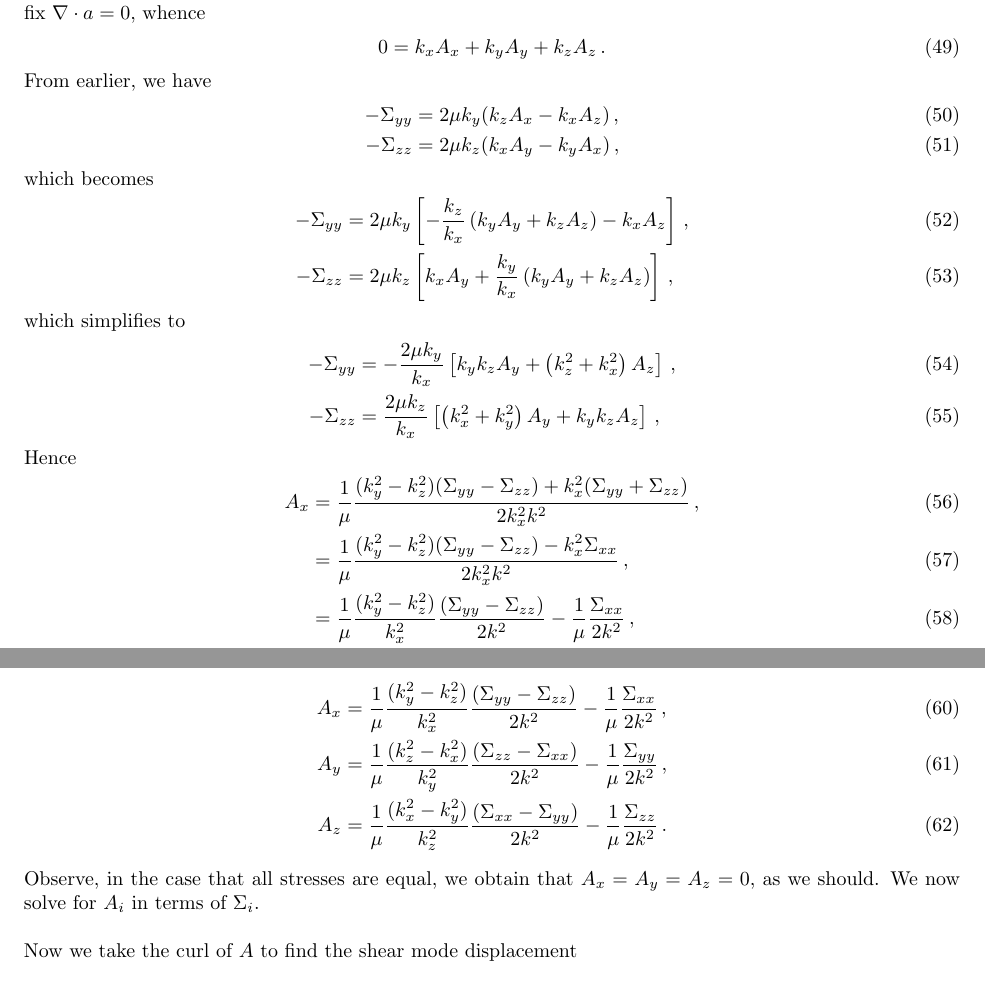
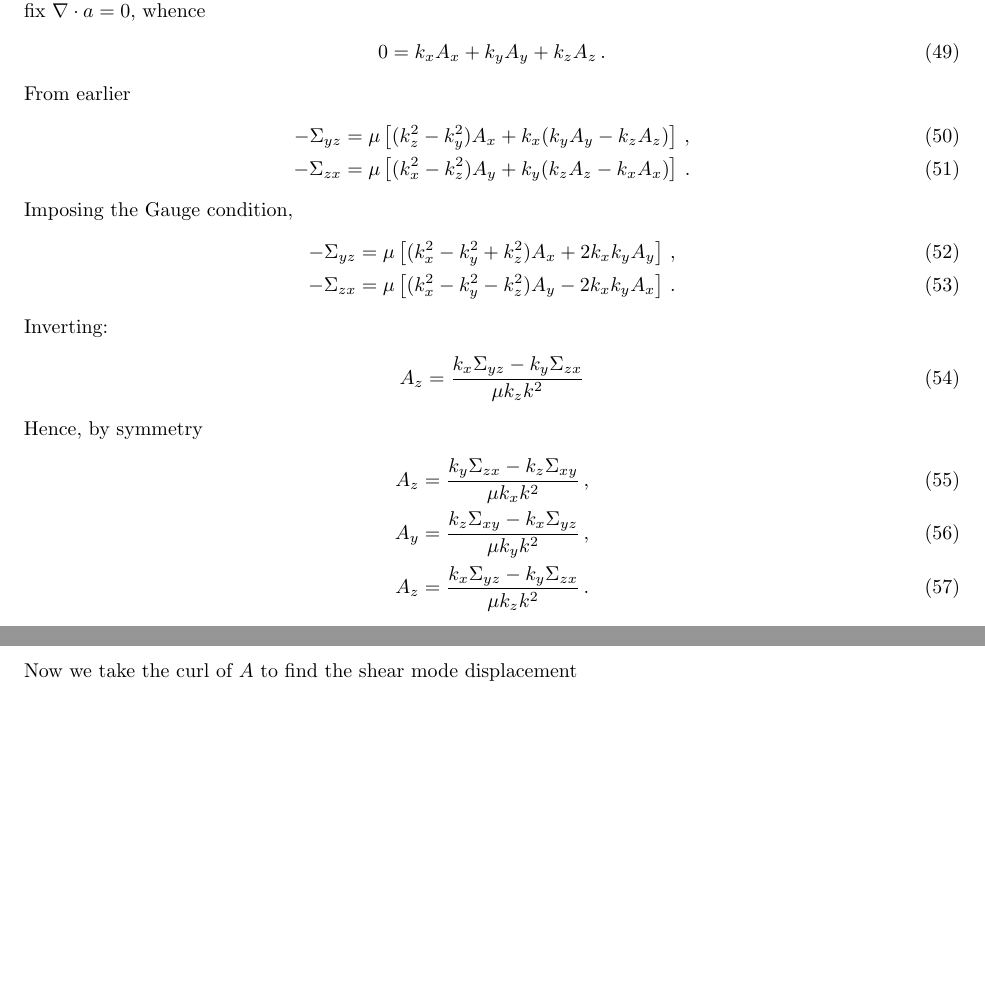
Before and after one commit to dcc57/Macro-Impact, a LaTeX document (Macro Impacts.tex): two parts of pages 5 and 6 of 11 before the commit and two parts of pages 5 and 6 of 10 after it, joined at a grey line, cut so that both start at the same text, the shorter picture padded with empty space. Compiled offline with pdfLaTeX.

Commit message:
Correction to Shear

```diff
--- a/Macro Impacts.tex
+++ b/Macro Impacts.tex
@@ -218,35 +218,26 @@ It is impossible to solve for $A_i$ in terms of the stress as is, hence we must
 \begin{align}
 0=k_xA_x+k_yA_y+k_zA_z\,.
 \end{align}
-From earlier, we have
+From earlier
 \begin{align}
--\Sigma_{yy}&=2\mu k_y(k_z A_x-k_x A_z)\,,\\
--\Sigma_{zz}&=2\mu k_z(k_x A_y-k_y A_x)\,,
+-\Sigma_{yz}&=\mu\ps{(k_z^2-k_y^2) A_x+k_x(k_y A_y-k_z A_z)}\,,\\
+-\Sigma_{zx}&=\mu\ps{(k_x^2-k_z^2) A_y+k_y(k_z A_z-k_x A_x)}\,.
 \end{align}
-which becomes
+Imposing the Gauge condition,
 \begin{align}
--\Sigma_{yy}&=2\mu k_y\ps{-\f{k_z}{k_x} \p{k_yA_y+k_zA_z}-k_x A_z}\,,\\
--\Sigma_{zz}&=2\mu k_z\ps{k_x A_y+\f{k_y}{k_x} \p{k_yA_y+k_zA_z}}\,,
+-\Sigma_{yz}&=\mu\ps{(k_x^2-k_y^2+k_z^2) A_x+2k_xk_y A_y}\,,\\
+-\Sigma_{zx}&=\mu\ps{(k_x^2-k_y^2-k_z^2) A_y-2k_x k_y A_x}\,.
 \end{align}
-which simplifies to
+Inverting:
 \begin{align}
--\Sigma_{yy}&=-\f{2\mu k_y}{k_x}\ps{k_y k_z A_y+\p{k_z^2+k_x^2} A_z}\,,\\
--\Sigma_{zz}&=\f{2\mu k_z}{k_x}\ps{\p{k_x^2 + k_y^2}A_y+k_yk_zA_z}\,,
+A_z=\f{k_x\Sigma_{yz}-k_y\Sigma_{zx}}{\mu k_z k^2}
 \end{align}
-Hence
+Hence, by symmetry
 \begin{align}
-A_x&=\f1\mu\f{(k_y^2-k_z^2)(\Sigma_{yy}-\Sigma_{zz})+k_x^2(\Sigma_{yy}+\Sigma_{zz})}{2k_x^2k^2}\,,\\
-&=\f1\mu\f{(k_y^2-k_z^2)(\Sigma_{yy}-\Sigma_{zz})-k_x^2\Sigma_{xx}}{2k_x^2k^2}\,,\\
-&=\f1\mu\f{(k_y^2-k_z^2)}{k_x^2}\f{(\Sigma_{yy}-\Sigma_{zz})}{2k^2}-\f1\mu\f{\Sigma_{xx}}{2k^2}\,,\\
+A_z&=\f{k_y\Sigma_{zx}-k_z\Sigma_{xy}}{\mu k_x k^2}\,,\\
+A_y&=\f{k_z\Sigma_{xy}-k_x\Sigma_{yz}}{\mu k_y k^2}\,,\\
+A_z&=\f{k_x\Sigma_{yz}-k_y\Sigma_{zx}}{\mu k_z k^2}\,.
 \end{align}
-By symmetry, we have
-\begin{align}
-A_x&=\f1\mu\f{(k_y^2-k_z^2)}{k_x^2}\f{(\Sigma_{yy}-\Sigma_{zz})}{2k^2}-\f1\mu\f{\Sigma_{xx}}{2k^2}\,,\\
-A_y&=\f1\mu\f{(k_z^2-k_x^2)}{k_y^2}\f{(\Sigma_{zz}-\Sigma_{xx})}{2k^2}-\f1\mu\f{\Sigma_{yy}}{2k^2}\,,\\
-A_z&=\f1\mu\f{(k_x^2-k_y^2)}{k_z^2}\f{(\Sigma_{xx}-\Sigma_{yy})}{2k^2}-\f1\mu\f{\Sigma_{zz}}{2k^2}\,.
-\end{align}
-Observe, in the case that all stresses are equal, we obtain that $A_x=A_y=A_z=0$, as we should.
-We now solve for $A_i$ in terms of $\Sigma_{i}$.
 \\\\
 Now we take the curl of $A$ to find the shear mode displacement
 \begin{align}
```
Also changed, not shown: Macro Impacts.pdf, 3 other files.
